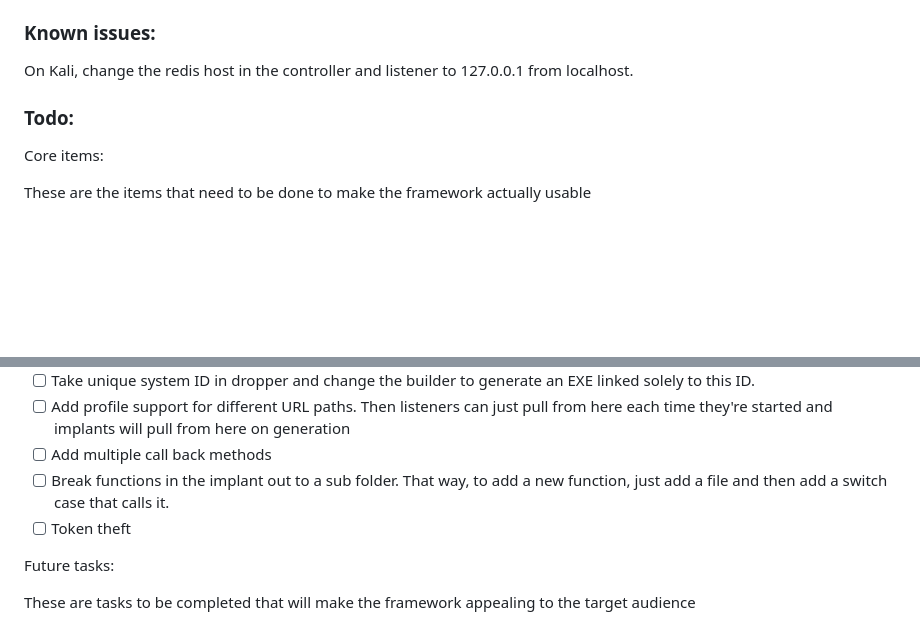
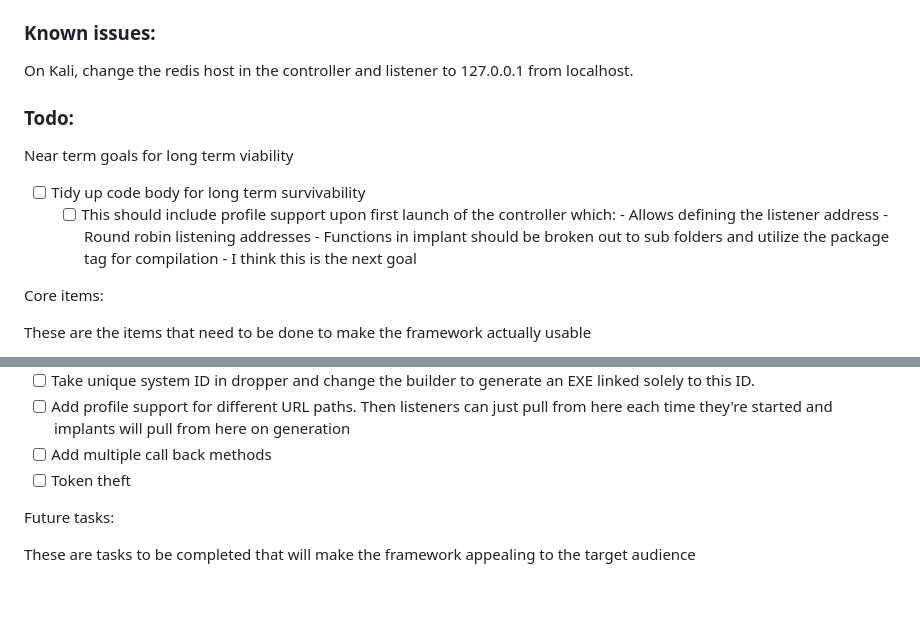
Before and after one commit to matt-culbert/CloakNDaggerC2, a Markdown page: README.md, 2 parts joined by grey strips. GitHub-like rendering; blank space fills up the shorter version.

```diff
--- a/README.md
+++ b/README.md
@@ -38,6 +38,13 @@ On Kali, change the redis host in the controller and listener to 127.0.0.1 from
 
 ### Todo:
 
+Near term goals for long term viability
+- [ ] Tidy up code body for long term survivability
+  - [ ] This should include profile support upon first launch of the controller which:
+          - Allows defining the listener address
+          - Round robin listening addresses
+          - Functions in implant should be broken out to sub folders and utilize the package tag for compilation - I think this is the next goal
+
 Core items:
 
 These are the items that need to be done to make the framework actually usable
@@ -49,7 +56,6 @@ These are the items that need to be done to make the framework actually usable
 - [ ] Take unique system ID in dropper and change the builder to generate an EXE linked solely to this ID.
 - [ ] Add profile support for different URL paths. Then listeners can just pull from here each time they're started and implants will pull from here on generation
 - [ ] Add multiple call back methods
-- [ ] Break functions in the implant out to a sub folder. That way, to add a new function, just add a file and then add a switch case that calls it.
 - [ ] Token theft
 
 Future tasks:
```
